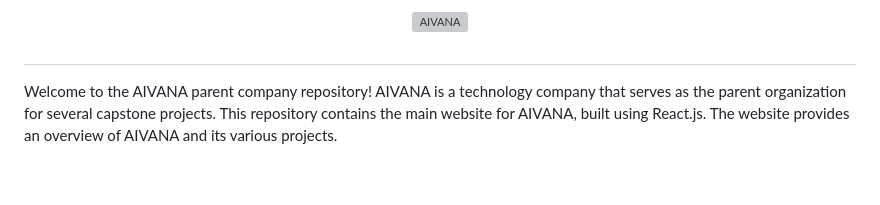
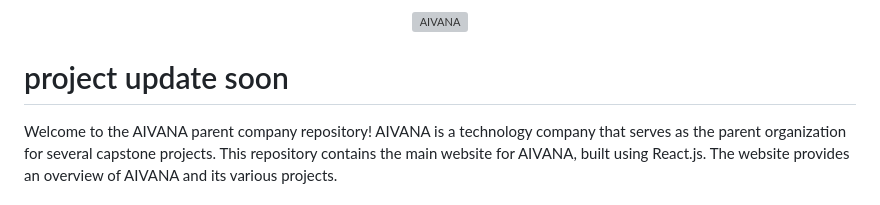
Before and after one commit to 20Sunny/AIVANA, a Markdown page: README.md, the part around the change. Rendered like a GitHub page; blank space fills up the shorter version; grey boxes are pictures that could not be loaded.

```diff
--- a/README.md
+++ b/README.md
@@ -1,6 +1,6 @@
 
 
-<p align="center"><img width="180" src="https://aivanaart.vercel.app/assets/logo-76f396b8.png" alt="AIVANA"><h1></h1></p>
+<p align="center"><img width="180" src="https://aivanaart.vercel.app/assets/logo-76f396b8.png" alt="AIVANA"><h1>project update soon</h1></p>
 
 Welcome to the AIVANA parent company repository! AIVANA is a technology company that serves as the parent organization for several capstone projects. This repository contains the main website for AIVANA, built using React.js. The website provides an overview of AIVANA and its various projects.
 
```
